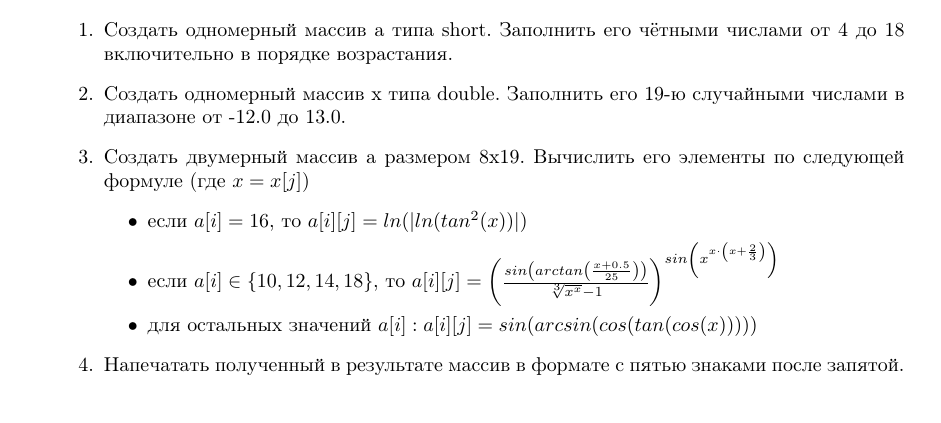
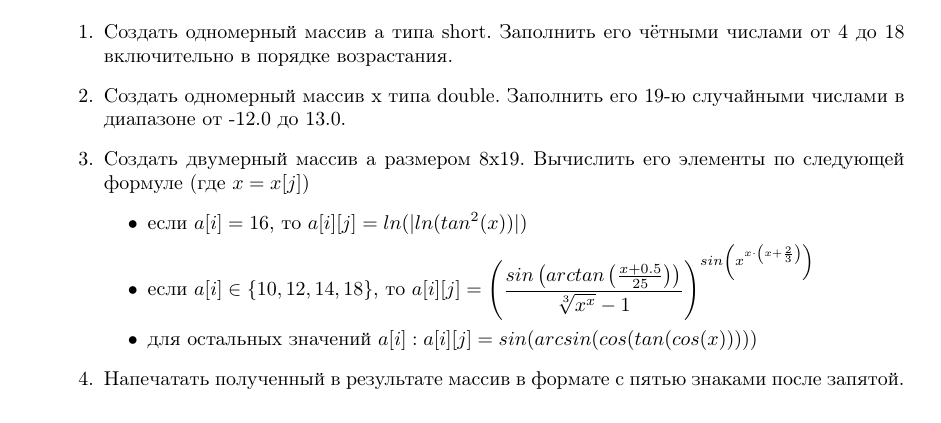
Before and after one commit to Wgmlgz/itmo, a LaTeX document (prog/lab1/lab1.tex): part of page 2 of 2, cut so that both start at the same text. Compiled offline with pdfLaTeX.

Commit message:
prog lab 1 fin

```diff
--- a/prog/lab1/lab1.tex
+++ b/prog/lab1/lab1.tex
@@ -78,8 +78,8 @@
   \item Создать одномерный массив a типа short. Заполнить его чётными числами от 4 до 18 включительно в порядке возрастания.
   \item Создать одномерный массив x типа double. Заполнить его 19-ю случайными числами в диапазоне от -12.0 до 13.0.
   \item Создать двумерный массив a размером 8x19. Вычислить его элементы по следующей формуле (где $x = x[j]$) \begin{itemize}
-          \item если $a[i] = 16$, то $a[i][j] = ln(|ln(tan^2(x))|)$
-          \item если $a[i] \in \{10, 12, 14, 18\}$, то $
+          \item если $a[i] = 16$, то $\displaystyle a[i][j] = ln(|ln(tan^2(x))|)$
+          \item если $a[i] \in \{10, 12, 14, 18\}$, то $\displaystyle
                   a[i][j] = \left(
                   \frac{
                     sin\left(arctan\left(\frac{x+0.5}{25}\right)\right)
@@ -90,7 +90,7 @@
                     sin\left(x^{x\cdot\left(x+\frac{2}{3}\right)}\right)
                   }
                 $
-          \item для остальных значений $a[i]: a[i][j]=sin(arcsin(cos(tan(cos(x)))))$
+          \item для остальных значений $\displaystyle a[i]: a[i][j]=sin(arcsin(cos(tan(cos(x)))))$
         \end{itemize}
   \item Напечатать полученный в результате массив в формате с пятью знаками после запятой.
 \end{enumerate}
```
Also changed, not shown: 2 other files.
